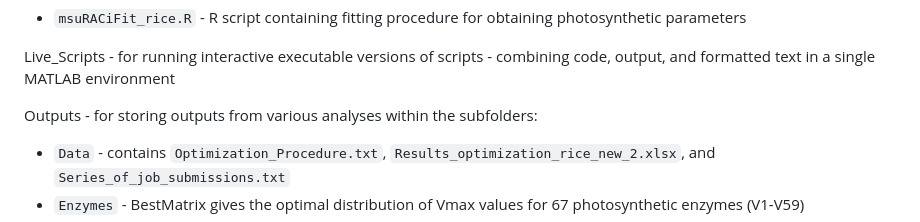
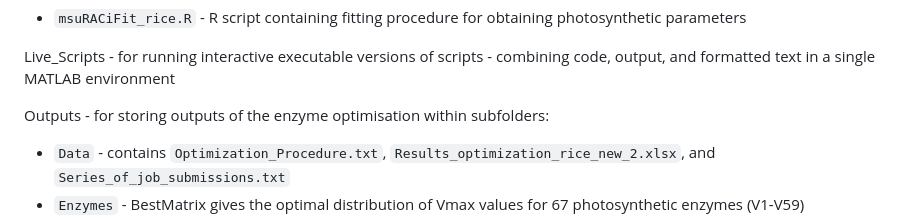
Before and after one commit to svijayakumar32/e-Photosynthesis-rice, a Markdown page: README.md, the part around the change. GitHub-like rendering.

Commit message:
Update README.md
Edited description of Outputs

```diff
--- a/README.md
+++ b/README.md
@@ -83,7 +83,7 @@ The Scripts sub-folder contains:
 
 Live_Scripts - for running interactive executable versions of scripts - combining code, output, and formatted text in a single MATLAB environment
 
-Outputs - for storing outputs from various analyses within the subfolders:
+Outputs - for storing outputs of the enzyme optimisation within subfolders:
 - `Data` - contains `Optimization_Procedure.txt`, `Results_optimization_rice_new_2.xlsx`, and `Series_of_job_submissions.txt`
 - `Enzymes` - BestMatrix gives the optimal distribution of Vmax values for 67 photosynthetic enzymes (V1-V59)
 - `Metabolites` - dplot gives change in metabolite concentrations (which reach steady state at the end of the optimisation)
```
